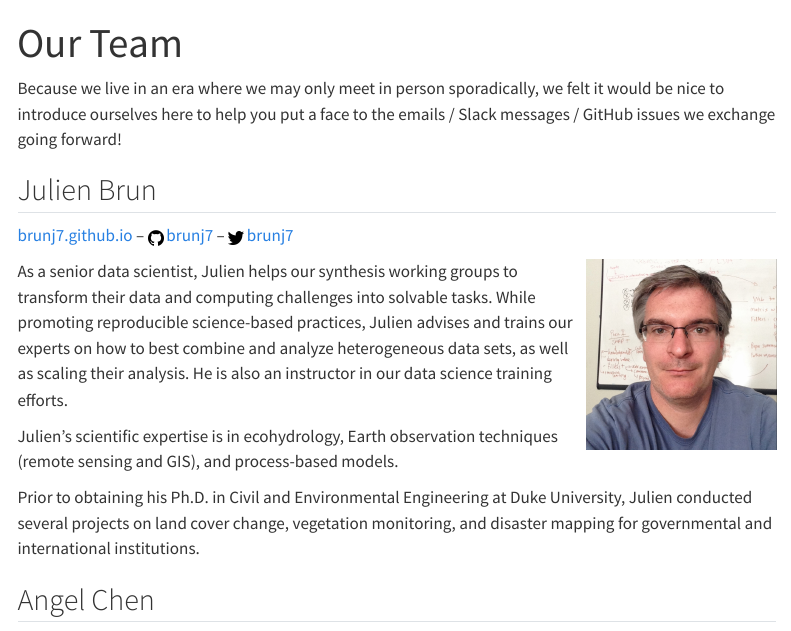
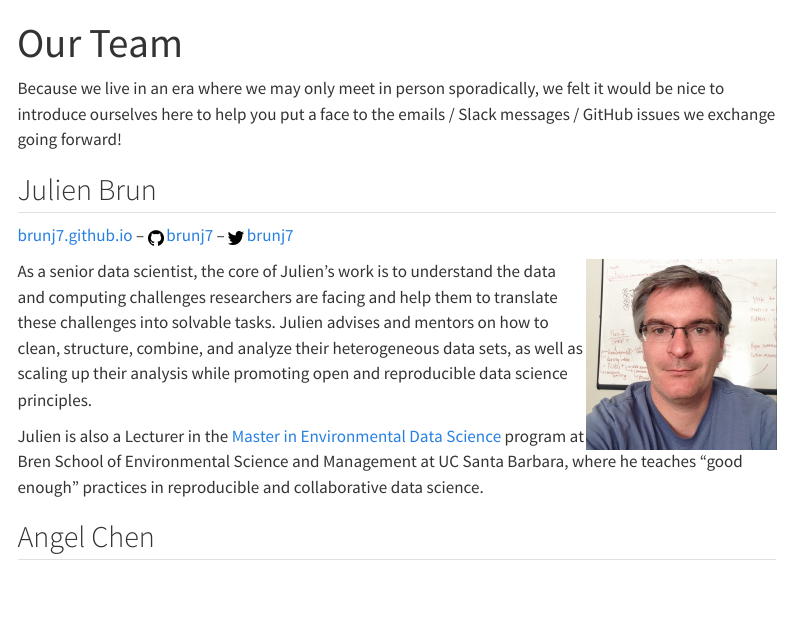
Before and after one commit to NCEAS/scicomptasks, a Quarto document (staff.qmd): the page in a window 1100 px wide, from its top. Rendered offline with R 4.5, knitr and Pandoc in place of Quarto, with nearby package versions; menus at the side of the page are left out.

Commit message:
Modified Julien's blurb to use his website content

```diff
--- a/staff.qmd
+++ b/staff.qmd
@@ -10,11 +10,9 @@ Because we live in an era where we may only meet in person sporadically, we felt
 
 <img src="images/jbrun.jpeg" align="right" width="25%"/>
 
-As a senior data scientist, Julien helps our synthesis working groups to transform their data and computing challenges into solvable tasks. While promoting reproducible science-based practices, Julien advises and trains our experts on how to best combine and analyze heterogeneous data sets, as well as scaling their analysis. He is also an instructor in our data science training efforts.
+As a senior data scientist, the core of Julien's work is to understand the data and computing challenges researchers are facing and help them to translate these challenges into solvable tasks. Julien advises and mentors on how to clean, structure, combine, and analyze their heterogeneous data sets, as well as scaling up their analysis while promoting open and reproducible data science principles.
 
-Julien's scientific expertise is in ecohydrology, Earth observation techniques (remote sensing and GIS), and process-based models.
-
-Prior to obtaining his Ph.D. in Civil and Environmental Engineering at Duke University, Julien conducted several projects on land cover change, vegetation monitoring, and disaster mapping for governmental and international institutions.
+Julien is also a Lecturer in the [Master in Environmental Data Science](https://bren.ucsb.edu/masters-programs/master-environmental-data-science) program at Bren School of Environmental Science and Management at UC Santa Barbara, where he teaches “good enough” practices in reproducible and collaborative data science.
 
 ## Angel Chen
 
```
Also changed, not shown: docs/search.json, 1 other file.
